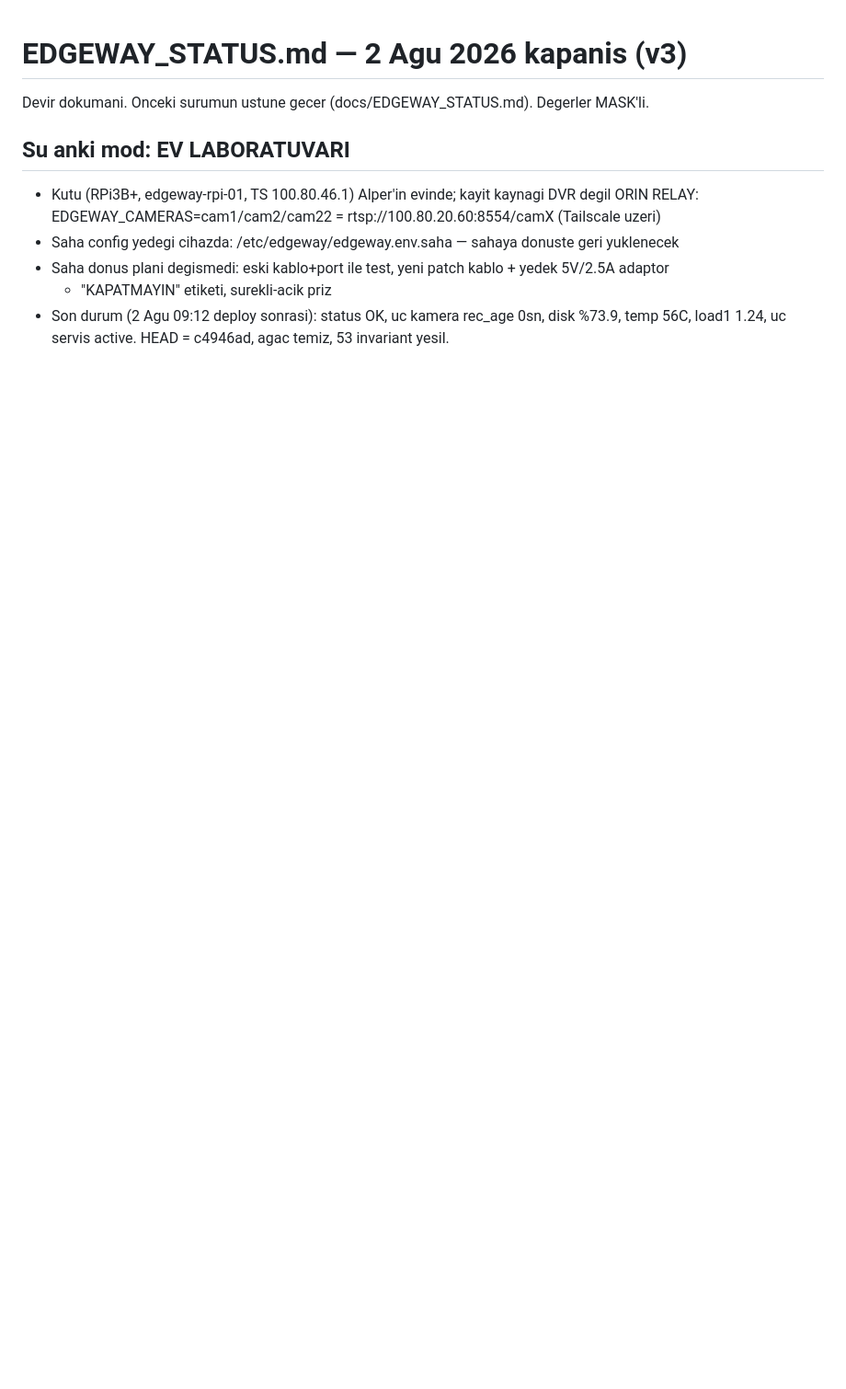
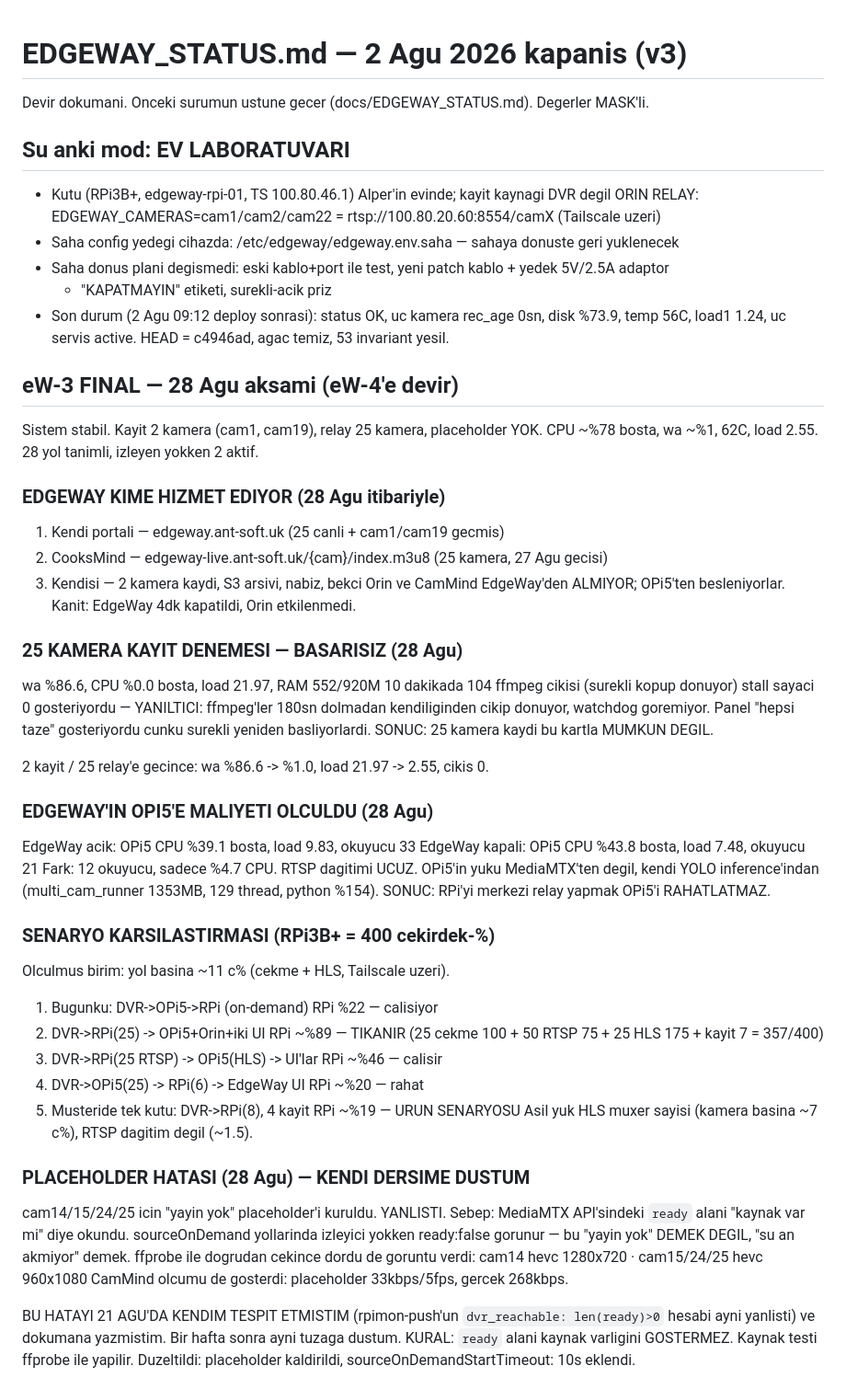
Before and after one commit to alpertia/edge_way, a Markdown page: docs/EDGEWAY_STATUS.md, the part around one of its changes. Shown at 92% size. Drawn GitHub-style; blank space fills up the shorter version.

Commit message:
docs: eW-3 final — 25 kayit denemesi, EdgeWay/OPi5 maliyeti, senaryo tablosu, placeholder dersi

```diff
--- a/docs/EDGEWAY_STATUS.md
+++ b/docs/EDGEWAY_STATUS.md
@@ -9,3 +9,60 @@ Devir dokumani. Onceki surumun ustune gecer (docs/EDGEWAY_STATUS.md). Degerler M
   + "KAPATMAYIN" etiketi, surekli-acik priz
 - Son durum (2 Agu 09:12 deploy sonrasi): status OK, uc kamera rec_age 0sn, disk %73.9,
   temp 56C, load1 1.24, uc servis active. HEAD = c4946ad, agac temiz, 53 invariant yesil.
+
+## eW-3 FINAL — 28 Agu aksami (eW-4'e devir)
+
+Sistem stabil. Kayit 2 kamera (cam1, cam19), relay 25 kamera, placeholder YOK.
+CPU ~%78 bosta, wa ~%1, 62C, load 2.55. 28 yol tanimli, izleyen yokken 2 aktif.
+
+### EDGEWAY KIME HIZMET EDIYOR (28 Agu itibariyle)
+  1. Kendi portali — edgeway.ant-soft.uk (25 canli + cam1/cam19 gecmis)
+  2. CooksMind — edgeway-live.ant-soft.uk/{cam}/index.m3u8 (25 kamera, 27 Agu gecisi)
+  3. Kendisi — 2 kamera kaydi, S3 arsivi, nabiz, bekci
+Orin ve CamMind EdgeWay'den ALMIYOR; OPi5'ten besleniyorlar.
+Kanit: EdgeWay 4dk kapatildi, Orin etkilenmedi.
+
+### 25 KAMERA KAYIT DENEMESI — BASARISIZ (28 Agu)
+  wa %86.6, CPU %0.0 bosta, load 21.97, RAM 552/920M
+  10 dakikada 104 ffmpeg cikisi (surekli kopup donuyor)
+  stall sayaci 0 gosteriyordu — YANILTICI: ffmpeg'ler 180sn dolmadan
+  kendiliginden cikip donuyor, watchdog goremiyor.
+Panel "hepsi taze" gosteriyordu cunku surekli yeniden basliyorlardi.
+SONUC: 25 kamera kaydi bu kartla MUMKUN DEGIL.
+
+2 kayit / 25 relay'e gecince: wa %86.6 -> %1.0, load 21.97 -> 2.55, cikis 0.
+
+### EDGEWAY'IN OPI5'E MALIYETI OLCULDU (28 Agu)
+EdgeWay acik:   OPi5 CPU %39.1 bosta, load 9.83, okuyucu 33
+EdgeWay kapali: OPi5 CPU %43.8 bosta, load 7.48, okuyucu 21
+Fark: 12 okuyucu, sadece %4.7 CPU. RTSP dagitimi UCUZ.
+OPi5'in yuku MediaMTX'ten degil, kendi YOLO inference'indan
+(multi_cam_runner 1353MB, 129 thread, python %154).
+SONUC: RPi'yi merkezi relay yapmak OPi5'i RAHATLATMAZ.
+
+### SENARYO KARSILASTIRMASI (RPi3B+ = 400 cekirdek-%)
+Olculmus birim: yol basina ~11 c% (cekme + HLS, Tailscale uzeri).
+  1. Bugunku: DVR->OPi5->RPi (on-demand)          RPi %22   — calisiyor
+  2. DVR->RPi(25) -> OPi5+Orin+iki UI             RPi ~%89  — TIKANIR
+     (25 cekme 100 + 50 RTSP 75 + 25 HLS 175 + kayit 7 = 357/400)
+  3. DVR->RPi(25 RTSP) -> OPi5(HLS) -> UI'lar     RPi ~%46  — calisir
+  4. DVR->OPi5(25) -> RPi(6) -> EdgeWay UI        RPi ~%20  — rahat
+  6. Musteride tek kutu: DVR->RPi(8), 4 kayit     RPi ~%19  — URUN SENARYOSU
+Asil yuk HLS muxer sayisi (kamera basina ~7 c%), RTSP dagitim degil (~1.5).
+
+### PLACEHOLDER HATASI (28 Agu) — KENDI DERSIME DUSTUM
+cam14/15/24/25 icin "yayin yok" placeholder'i kuruldu. YANLISTI.
+Sebep: MediaMTX API'sindeki `ready` alani "kaynak var mi" diye okundu.
+sourceOnDemand yollarinda izleyici yokken ready:false gorunur — bu
+"yayin yok" DEMEK DEGIL, "su an akmiyor" demek.
+ffprobe ile dogrudan cekince dordu de goruntu verdi:
+  cam14 hevc 1280x720 · cam15/24/25 hevc 960x1080
+CamMind olcumu de gosterdi: placeholder 33kbps/5fps, gercek 268kbps.
+
+BU HATAYI 21 AGU'DA KENDIM TESPIT ETMISTIM (rpimon-push'un
+`dvr_reachable: len(ready)>0` hesabi ayni yanlisti) ve dokumana yazmistim.
+Bir hafta sonra ayni tuzaga dustum.
+KURAL: `ready` alani kaynak varligini GOSTERMEZ. Kaynak testi ffprobe ile
+yapilir.
+Duzeltildi: placeholder kaldirildi, sourceOnDemandStartTimeout: 10s eklendi.
+
```
Also changed, not shown: other parts of docs/EDGEWAY_STATUS.md (+21 -0 lines).
